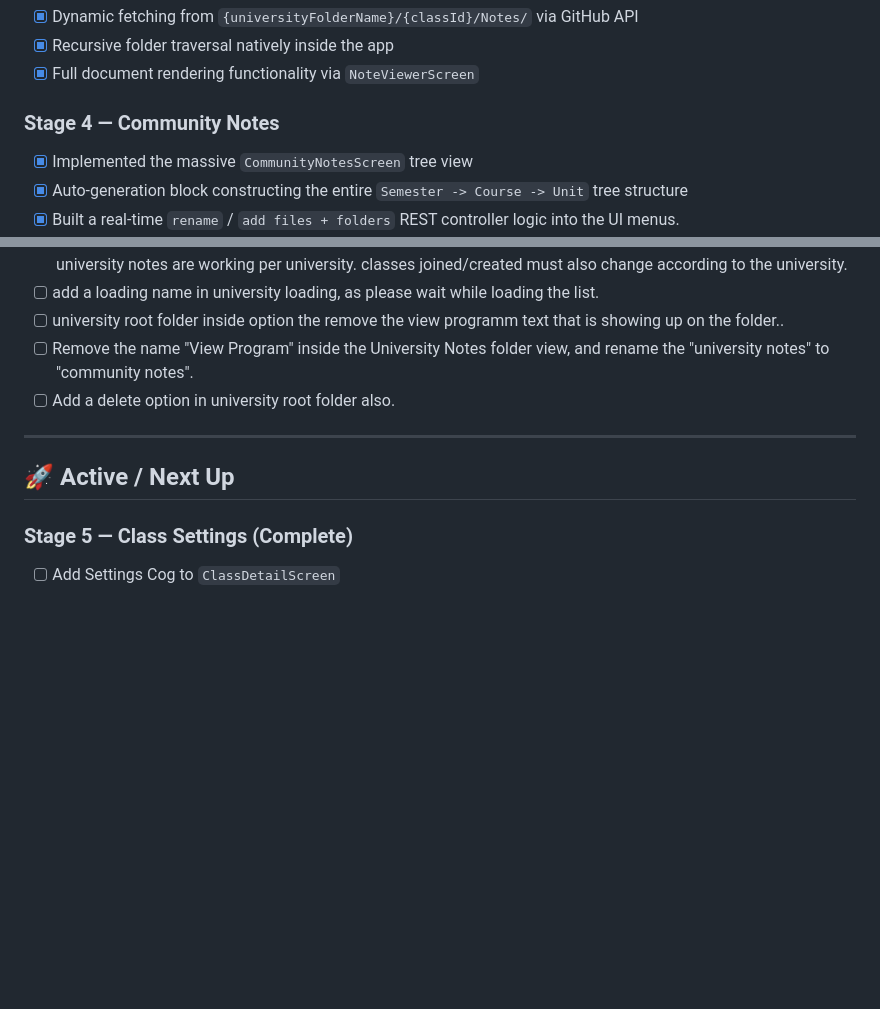
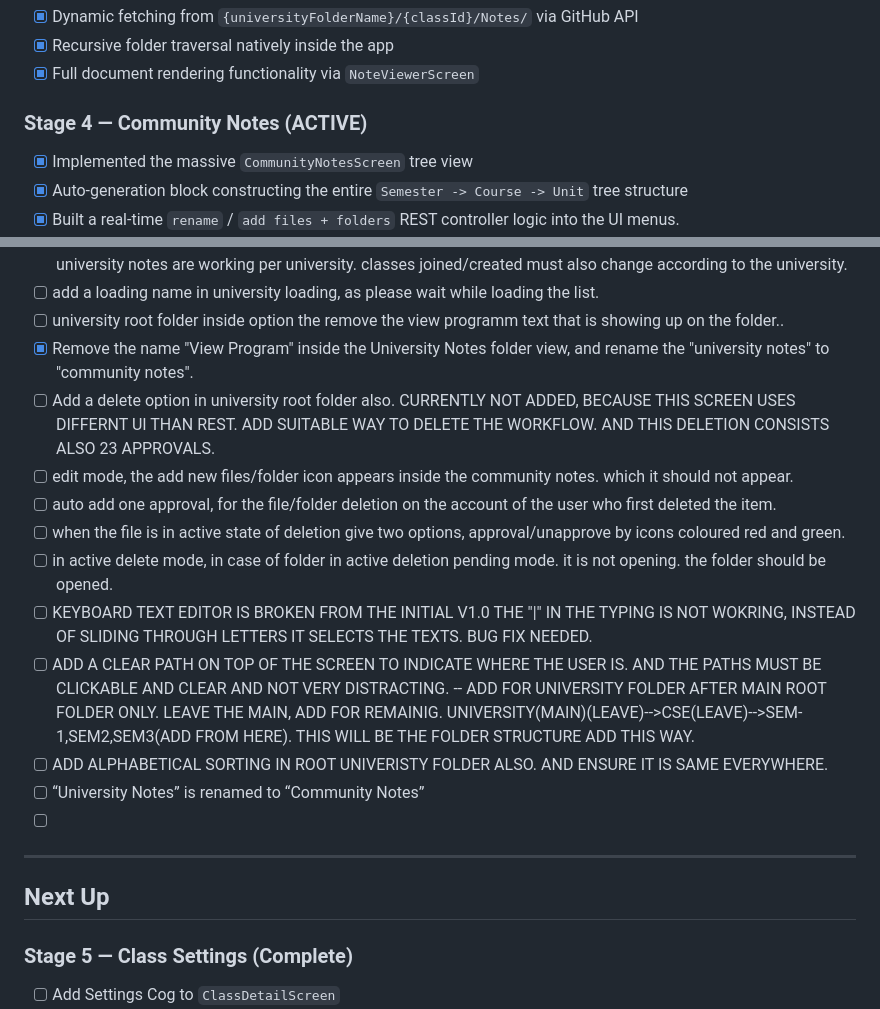
Before and after one commit to infernoGurala/utopia-app, a Markdown page: _AI_Context/Stage Manager.md, 2 parts joined by grey strips. Rendered like a GitHub page; blank space fills up the shorter version.

```diff
--- a/_AI_Context/Stage Manager.md
+++ b/_AI_Context/Stage Manager.md
@@ -18,7 +18,7 @@
 - [x] Recursive folder traversal natively inside the app
 - [x] Full document rendering functionality via `NoteViewerScreen`
 
-### **Stage 4 — Community Notes**
+### **Stage 4 — Community Notes** (ACTIVE)
 - [x] Implemented the massive `CommunityNotesScreen` tree view
 - [x] Auto-generation block constructing the entire `Semester -> Course -> Unit` tree structure
 - [x] Built a real-time `rename` / `add files + folders` REST controller logic into the UI menus.
@@ -41,12 +41,20 @@
 - [x] when the user changes his university the app must restart and his library must change accordingly, now, only the university notes are working per university. classes joined/created must also change according to the university.
 - [ ] add a loading name in university loading, as please wait while loading the list.
 - [ ] university root folder inside option the remove the view programm text that is showing up on the folder..
-- [ ] Remove the name "View Program" inside the University Notes folder view, and rename the "university notes" to "community notes".
-- [ ] Add a delete option in university root folder also.
-
+- [x] Remove the name "View Program" inside the University Notes folder view, and rename the "university notes" to "community notes".
+- [ ] Add a delete option in university root folder also. CURRENTLY NOT ADDED, BECAUSE THIS SCREEN USES DIFFERNT UI THAN REST. ADD SUITABLE WAY TO DELETE THE WORKFLOW. AND THIS DELETION CONSISTS ALSO 23 APPROVALS.
+- [ ] edit mode, the add new files/folder icon appears inside the community notes. which it should not appear.
+- [ ] auto add one approval, for the file/folder deletion on the account of the user who first deleted the item.
+- [ ] when the file is in active state of deletion give two options, approval/unapprove by icons coloured red and green.
+- [ ] in active delete mode, in case of folder in active deletion pending mode. it is not opening. the folder should be opened.
+- [ ] KEYBOARD TEXT EDITOR IS BROKEN FROM THE INITIAL V1.0 THE "|" IN THE TYPING IS NOT WOKRING, INSTEAD OF SLIDING THROUGH LETTERS IT SELECTS THE TEXTS. BUG FIX NEEDED.
+- [ ] ADD A CLEAR PATH ON TOP OF THE SCREEN TO INDICATE WHERE THE USER IS. AND THE PATHS MUST BE CLICKABLE AND CLEAR AND NOT VERY DISTRACTING. -- ADD FOR UNIVERSITY FOLDER AFTER MAIN ROOT FOLDER ONLY. LEAVE THE MAIN, ADD FOR REMAINIG. UNIVERSITY(MAIN)(LEAVE)-->CSE(LEAVE)-->SEM-1,SEM2,SEM3(ADD FROM HERE). THIS WILL BE THE FOLDER STRUCTURE ADD THIS WAY.
+- [ ] ADD ALPHABETICAL SORTING IN ROOT UNIVERISTY FOLDER ALSO. AND ENSURE IT IS SAME EVERYWHERE.
+- [ ] “University Notes” is renamed to “Community Notes”
+- [ ]
 ---
 
-## 🚀 Active / Next Up
+## Next Up
 
 ### **Stage 5 — Class Settings (Complete)**
 - [ ] Add Settings Cog to `ClassDetailScreen`
```
